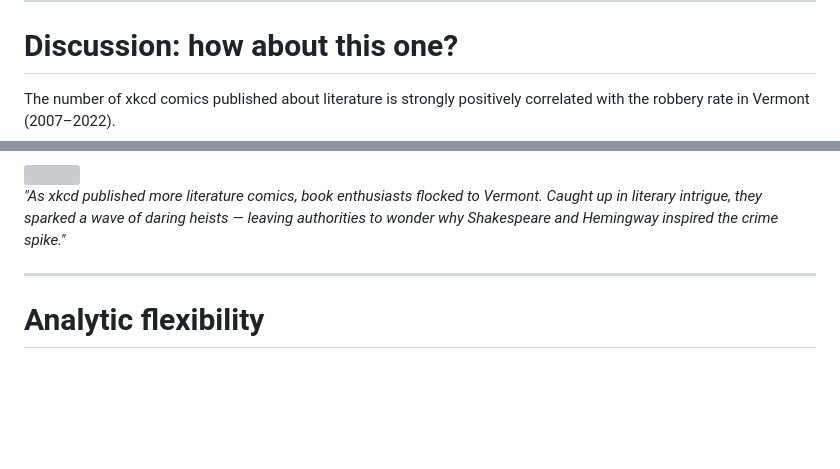
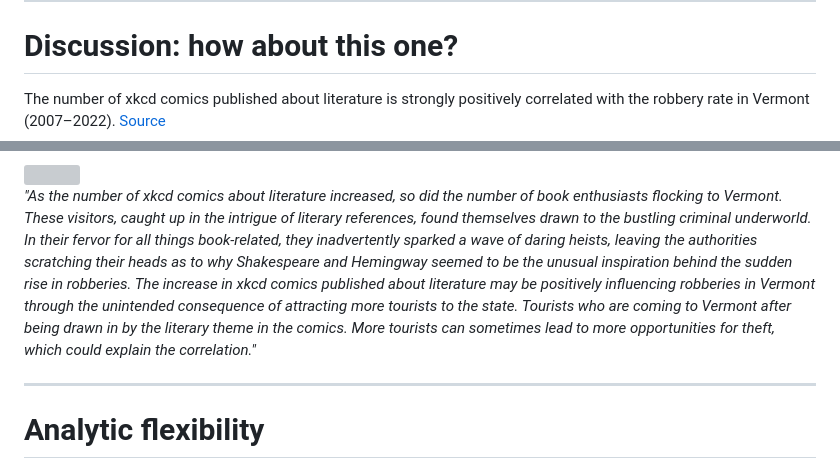
Before and after one commit to ContextLab/experimental-psychology, a Markdown page: slides/week4/lecture10.md, 2 parts joined by grey strips. Drawn GitHub-style; blank space fills up the shorter version; grey boxes are pictures that could not be loaded.

Commit message:
fix: update correlation explanation and adjust layout in lecture 10

```diff
--- a/slides/week4/lecture10.md
+++ b/slides/week4/lecture10.md
@@ -128,7 +128,7 @@ The number of xkcd comics published about literature is strongly positively corr
 
 <div class="note-box" data-title="A real correlation! (r = 0.80, p < 0.01)">
 
-The number of xkcd comics published about literature is strongly positively correlated with the robbery rate in Vermont (2007&ndash;2022).
+The number of xkcd comics published about literature is strongly positively correlated with the robbery rate in Vermont (2007&ndash;2022). [Source](https://www.tylervigen.com/spurious/correlation/1202_xkcd-comics-published-about-literature_correlates-with_robberies-in-vermont)
 
 </div>
 
@@ -140,9 +140,9 @@ The number of xkcd comics published about literature is strongly positively corr
 
 </div>
 
-<div class="example-box" data-title="AI generated explanation">
+<div class="example-box" data-title="AI-generated explanation">
 
-*"As xkcd published more literature comics, book enthusiasts flocked to Vermont. Caught up in literary intrigue, they sparked a wave of daring heists &mdash; leaving authorities to wonder why Shakespeare and Hemingway inspired the crime spike."*
+*"As the number of xkcd comics about literature increased, so did the number of book enthusiasts flocking to Vermont. These visitors, caught up in the intrigue of literary references, found themselves drawn to the bustling criminal underworld. In their fervor for all things book-related, they inadvertently sparked a wave of daring heists, leaving the authorities scratching their heads as to why Shakespeare and Hemingway seemed to be the unusual inspiration behind the sudden rise in robberies. The increase in xkcd comics published about literature may be positively influencing robberies in Vermont through the unintended consequence of attracting more tourists to the state. Tourists who are coming to Vermont after being drawn in by the literary theme in the comics. More tourists can sometimes lead to more opportunities for theft, which could explain the correlation."*
 
 </div>
 
```
Also changed, not shown: other parts of slides/week4/lecture10.md (+1 -1 lines).
